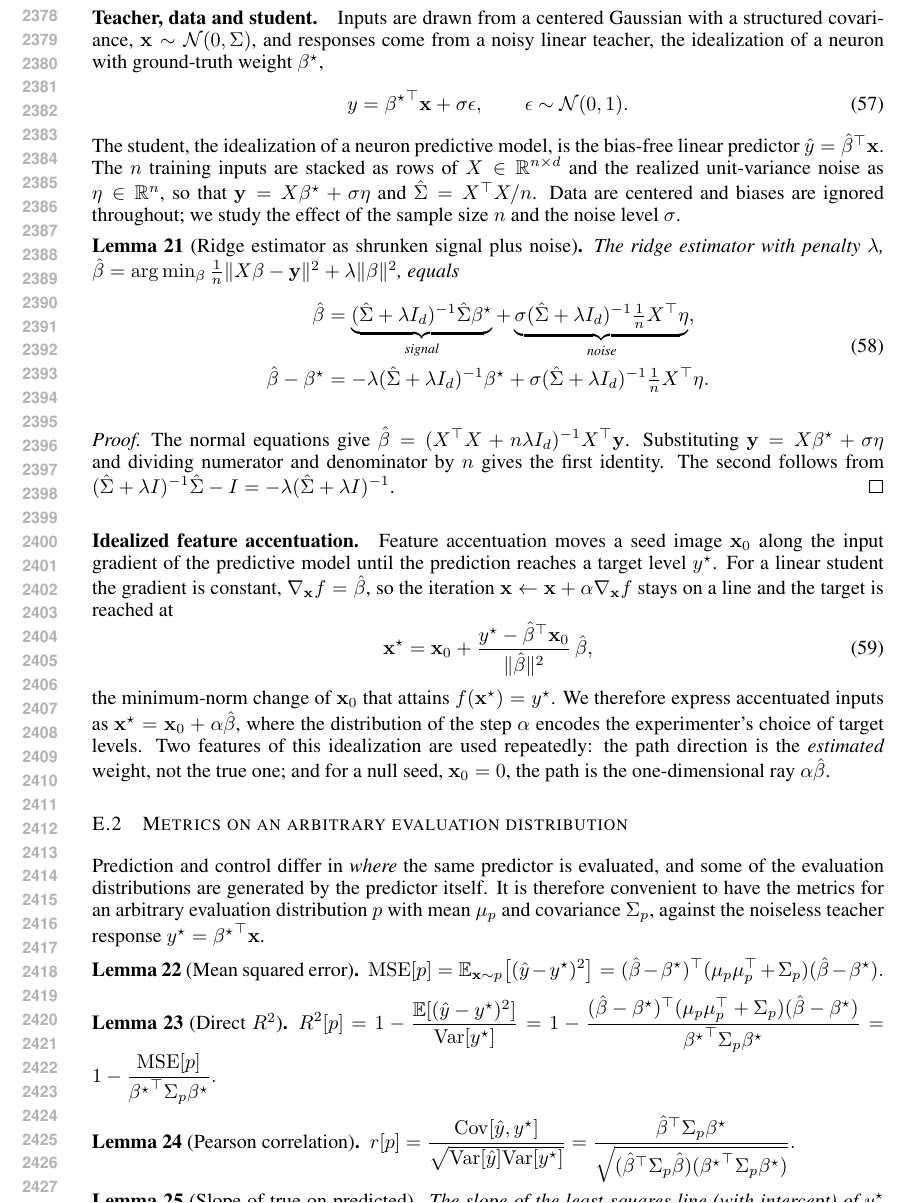
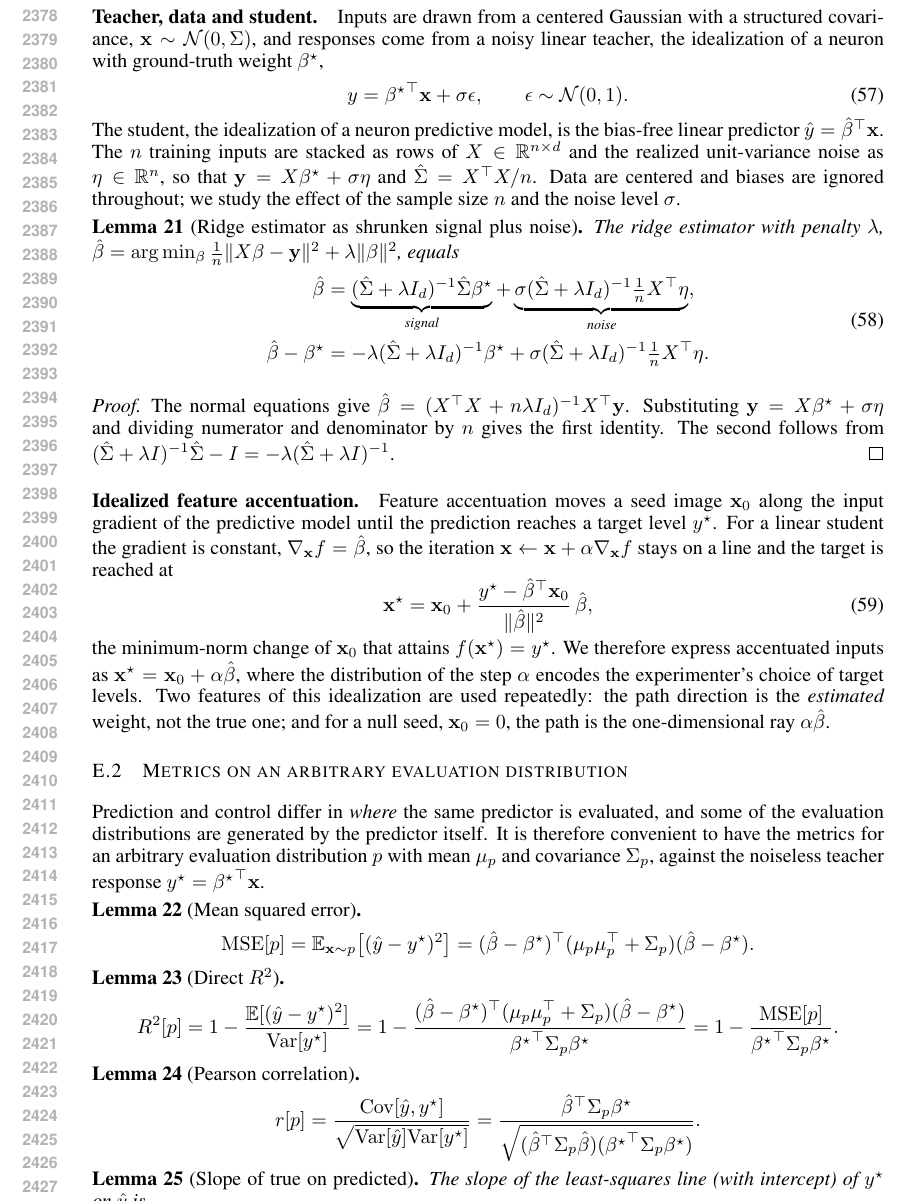
Before and after one commit to Animadversio/AccentuationPredictionRMTDissociation, a LaTeX paper (accentuation_rmt_main_compact_trimmed.tex, which reads theory_appendix_polished.tex): part of page 45 of 64, cut so that both start at the same text. Compiled offline with pdfLaTeX.

Commit message:
Updates from Overleaf

```diff
--- a/theory_appendix_polished.tex
+++ b/theory_appendix_polished.tex
@@ -133,27 +133,27 @@ $\Sigma_p$, against the noiseless teacher response $y^\star={\bstar}^\top\x$.
 
 \begin{lem}[Mean squared error]
 \label{lem:pred_error}
-$\displaystyle
+$$\displaystyle
 \mathrm{MSE}[p]=\E_{\x\sim p}\big[(\hat y-y^\star)^2\big]
-=(\bhat-\bstar)^\top(\mu_p\mu_p^\top+\Sigma_p)(\bhat-\bstar).$
+=(\bhat-\bstar)^\top(\mu_p\mu_p^\top+\Sigma_p)(\bhat-\bstar).$$
 \end{lem}
 \begin{lem}[Direct $R^2$]
 \label{lem:R2_pred_obs}
-$\displaystyle
+$$\displaystyle
 R^2[p]=1-\frac{\E[(\hat y-y^\star)^2]}{\Var[y^\star]}
 =1-\frac{(\bhat-\bstar)^\top(\mu_p\mu_p^\top+\Sigma_p)(\bhat-\bstar)}{{\bstar}^\top\Sigma_p\bstar}
-=1-\frac{\mathrm{MSE}[p]}{{\bstar}^\top\Sigma_p\bstar}.$
+=1-\frac{\mathrm{MSE}[p]}{{\bstar}^\top\Sigma_p\bstar}.$$
 \end{lem}
 \begin{lem}[Pearson correlation]
 \label{lem:Pearson-r_pred_obs}
-$\displaystyle
+$$\displaystyle
 r[p]=\frac{\Cov[\hat y,y^\star]}{\sqrt{\Var[\hat y]\Var[y^\star]}}
 =\frac{{\bhat}^\top\Sigma_p\bstar}
-{\sqrt{({\bhat}^\top\Sigma_p\bhat)({\bstar}^\top\Sigma_p\bstar)}}.$
+{\sqrt{({\bhat}^\top\Sigma_p\bhat)({\bstar}^\top\Sigma_p\bstar)}}.$$
 \end{lem}
 \begin{lem}[Slope of true on predicted]
 \label{lem:linear_slope}
 The slope of the least-squares line (with intercept) of $y^\star$ on
 $\hat y$ is
-$\displaystyle
+$$\displaystyle
 \mathrm{slope}_{y^\star\gets\hat y}[p]=\frac{\Cov[\hat y,y^\star]}{\Var[\hat y]}
```
Also changed, not shown: theory_appendix_polished.tex (2 more changed lines).
